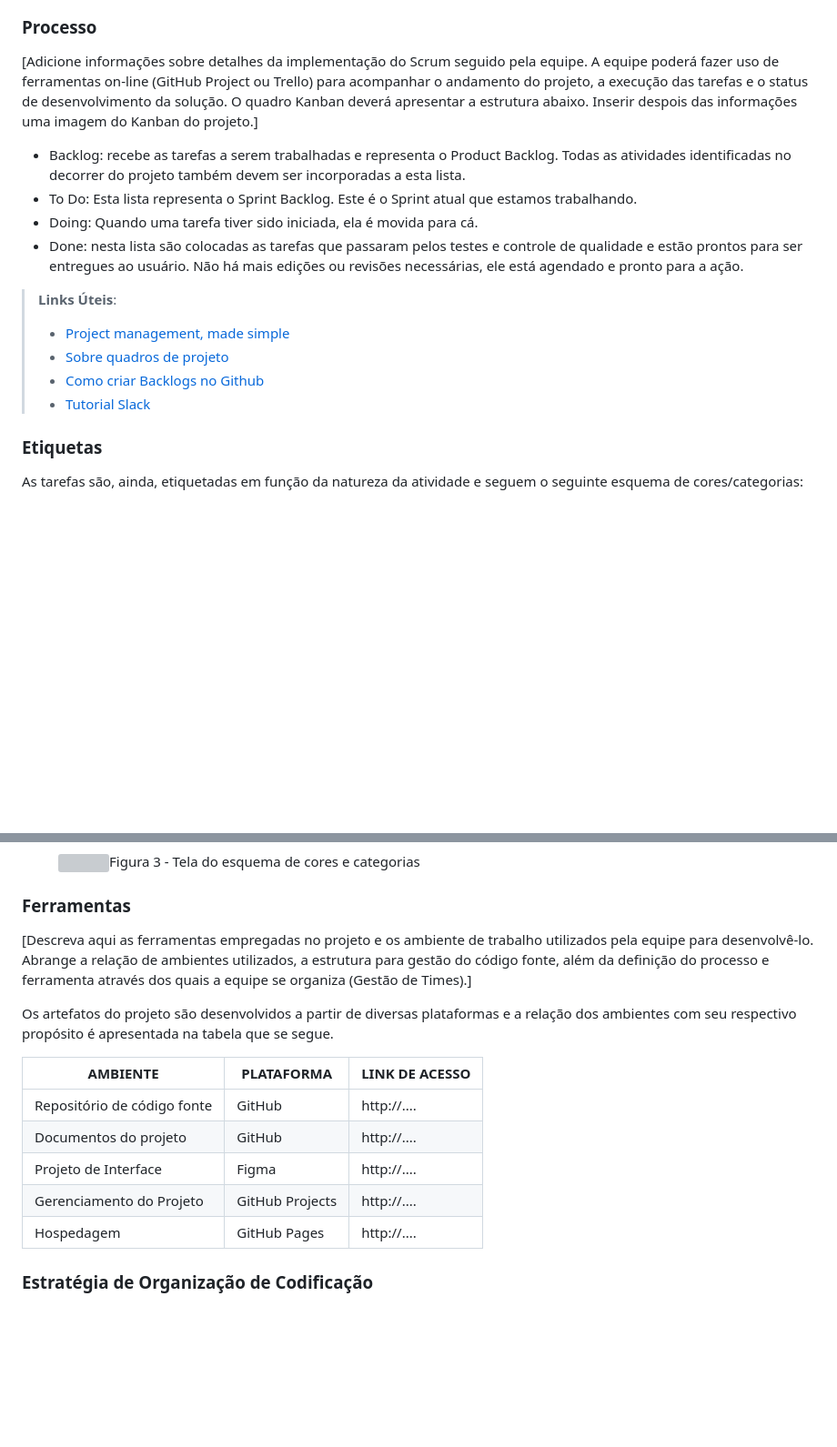
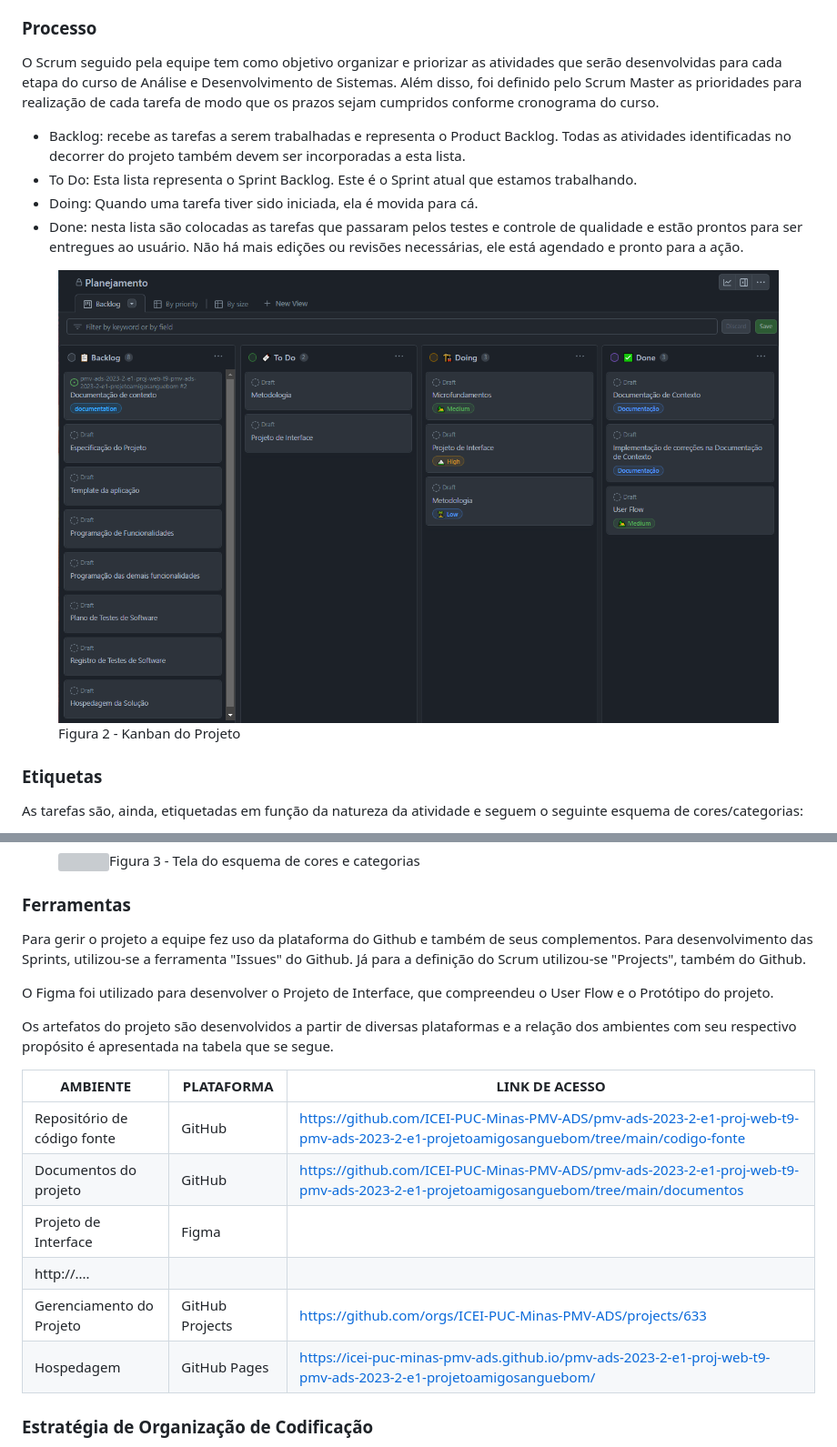
Before and after one commit to ICEI-PUC-Minas-PMV-ADS/Amigo-Sangue-Bom, a Markdown page: documentos/03-Metodologia.md, 2 parts joined by grey strips. Shown: that part at 91% size. Rendered like a GitHub page; pictures changed too: images/kanbanProject.png (added); blank space fills up the shorter version; grey boxes are pictures that could not be loaded.

Commit message:
Inclusão de Processo, Etiquetas e Ferramentas
Atualização das informações que estavam pendentes de inclusão no bloco de Metodologia, bem como inclusão de imagem sobre o Kanban.

```diff
--- a/documentos/03-Metodologia.md
+++ b/documentos/03-Metodologia.md
@@ -18,18 +18,17 @@ A equipe utiliza o Scrum como base para definição do processo de desenvolvimen
 
 ### Processo
 
-[Adicione informações sobre detalhes da implementação do Scrum seguido pela equipe. A equipe poderá fazer uso de ferramentas on-line (GitHub Project ou Trello) para acompanhar o andamento do projeto, a execução das tarefas e o status de desenvolvimento da solução. O quadro Kanban deverá apresentar a estrutura abaixo. Inserir despois das informações uma imagem do Kanban do projeto.]
+O Scrum seguido pela equipe tem como objetivo organizar e priorizar as atividades que serão desenvolvidas para cada etapa do curso de Análise e Desenvolvimento de Sistemas. Além disso, foi definido pelo Scrum Master as prioridades para realização de cada tarefa de modo que os prazos sejam cumpridos conforme cronograma do curso.
+
 - Backlog: recebe as tarefas a serem trabalhadas e representa o Product Backlog. Todas as atividades identificadas no decorrer do projeto também devem ser incorporadas a esta lista.
 - To Do: Esta lista representa o Sprint Backlog. Este é o Sprint atual que estamos trabalhando.
 - Doing: Quando uma tarefa tiver sido iniciada, ela é movida para cá.
 - Done: nesta lista são colocadas as tarefas que passaram pelos testes e controle de qualidade e estão prontos para ser entregues ao usuário. Não há mais edições ou revisões necessárias, ele está agendado e pronto para a ação.
 
-> **Links Úteis**:
-> - [Project management, made simple](https://github.com/features/project-management/)
-> - [Sobre quadros de projeto](https://docs.github.com/pt/github/managing-your-work-on-github/about-project-boards)
-> - [Como criar Backlogs no Github](https://www.youtube.com/watch?v=RXEy6CFu9Hk)
-> - [Tutorial Slack](https://slack.com/intl/en-br/)
-
+<figure>
+  <img src="/images/kanbanProject.png" width="800px"
+    <figcaption>Figura 2 - Kanban do Projeto </figcaption>
+</figure>
 
 ### Etiquetas
 <p>As tarefas são, ainda, etiquetadas em função da natureza da atividade e seguem o seguinte esquema de cores/categorias:</p>
@@ -50,17 +49,21 @@ A equipe utiliza o Scrum como base para definição do processo de desenvolvimen
 
 ### Ferramentas
 
-[Descreva aqui as ferramentas empregadas no projeto e os ambiente de trabalho utilizados pela  equipe para desenvolvê-lo. Abrange a relação de ambientes utilizados, a estrutura para gestão do código fonte, além da definição do processo e ferramenta através dos quais a equipe se organiza (Gestão de Times).]
+Para gerir o projeto a equipe fez uso da plataforma do Github e também de seus complementos. Para desenvolvimento das Sprints, utilizou-se a ferramenta "Issues" do Github. Já para a definição do Scrum utilizou-se "Projects", também do Github.
+
+O Figma foi utilizado para desenvolver o Projeto de Interface, que compreendeu o User Flow e o Protótipo do projeto.
+
 
 Os artefatos do projeto são desenvolvidos a partir de diversas plataformas e a relação dos ambientes com seu respectivo propósito é apresentada na tabela que se segue.
 
 | AMBIENTE                            | PLATAFORMA                         | LINK DE ACESSO                         |
 |-------------------------------------|------------------------------------|----------------------------------------|
-| Repositório de código fonte         | GitHub                             | http://....                            |
-| Documentos do projeto               | GitHub                             | http://....                            |
-| Projeto de Interface                | Figma                              | http://....                            |
-| Gerenciamento do Projeto            | GitHub Projects                    | http://....                            |
-| Hospedagem                          | GitHub Pages                       | http://....                            |
+| Repositório de código fonte         | GitHub                             | https://github.com/ICEI-PUC-Minas-PMV-ADS/pmv-ads-2023-2-e1-proj-web-t9-pmv-ads-2023-2-e1-projetoamigosanguebom/tree/main/codigo-fonte |
+| Documentos do projeto               | GitHub                             | https://github.com/ICEI-PUC-Minas-PMV-ADS/pmv-ads-2023-2-e1-proj-web-t9-pmv-ads-2023-2-e1-projetoamigosanguebom/tree/main/documentos |
+| Projeto de Interface                | Figma                              |
+http://.... |
+| Gerenciamento do Projeto            | GitHub Projects                    | https://github.com/orgs/ICEI-PUC-Minas-PMV-ADS/projects/633|
+| Hospedagem                          | GitHub Pages                       | https://icei-puc-minas-pmv-ads.github.io/pmv-ads-2023-2-e1-proj-web-t9-pmv-ads-2023-2-e1-projetoamigosanguebom/  |
 
 
 ### Estratégia de Organização de Codificação
```
